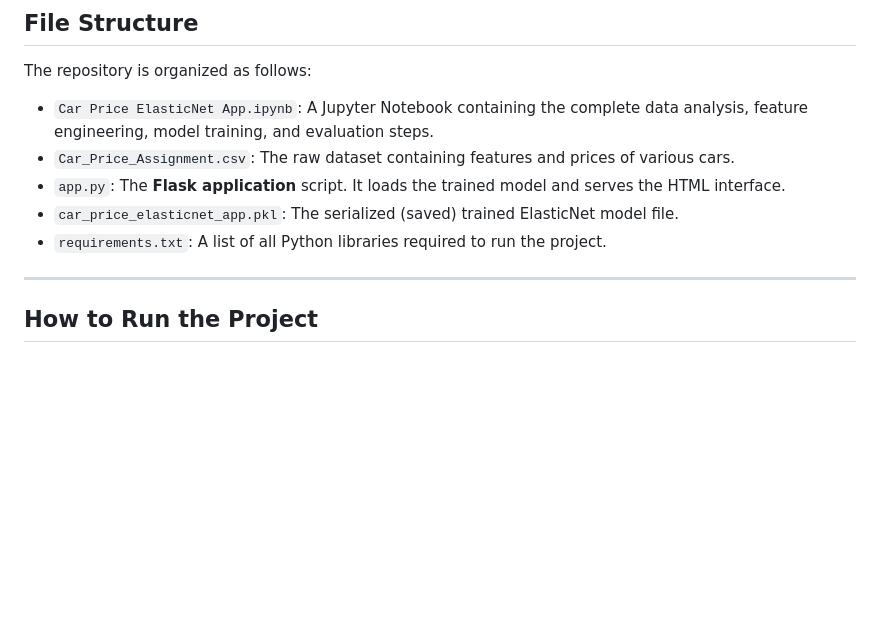
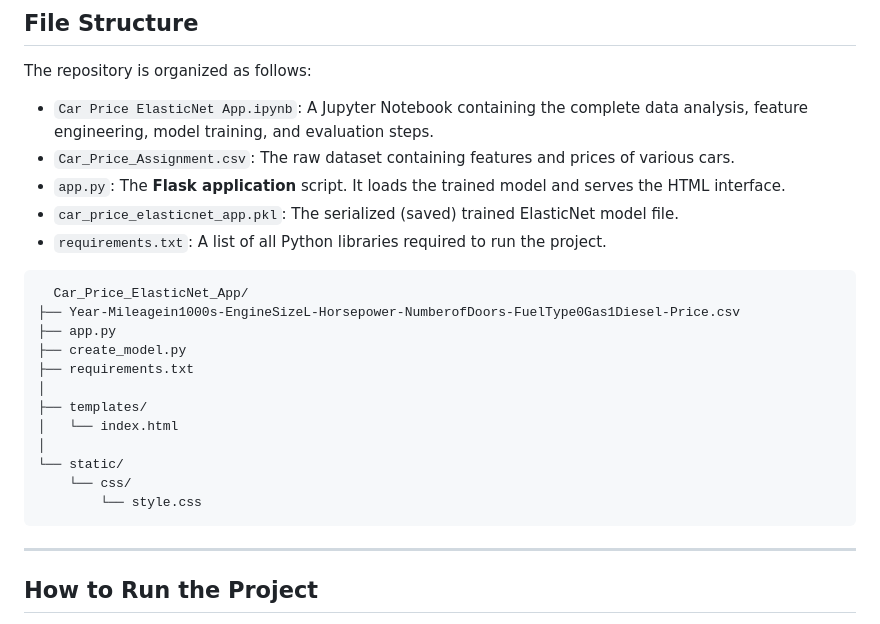
Before and after one commit to SURESH6161/Data-Science, a Markdown page: Supervised/Car_Price_ElasticNet_App/README.md, the part around the change printed below. Rendered like a GitHub page; blank space fills up the shorter version.

````diff
--- a/Supervised/Car_Price_ElasticNet_App/README.md
+++ b/Supervised/Car_Price_ElasticNet_App/README.md
@@ -39,6 +39,21 @@ The repository is organized as follows:
   * `app.py`: The **Flask application** script. It loads the trained model and serves the HTML interface.
   * `car_price_elasticnet_app.pkl`: The serialized (saved) trained ElasticNet model file.
   * `requirements.txt`: A list of all Python libraries required to run the project.
+
+```
+  Car_Price_ElasticNet_App/
+├── Year-Mileagein1000s-EngineSizeL-Horsepower-NumberofDoors-FuelType0Gas1Diesel-Price.csv
+├── app.py
+├── create_model.py
+├── requirements.txt
+│
+├── templates/
+│   └── index.html
+│
+└── static/
+    └── css/
+        └── style.css
+```
 
 -----
 
````
Also changed, not shown: other parts of Supervised/Car_Price_ElasticNet_App/README.md (+1 -1 lines).
